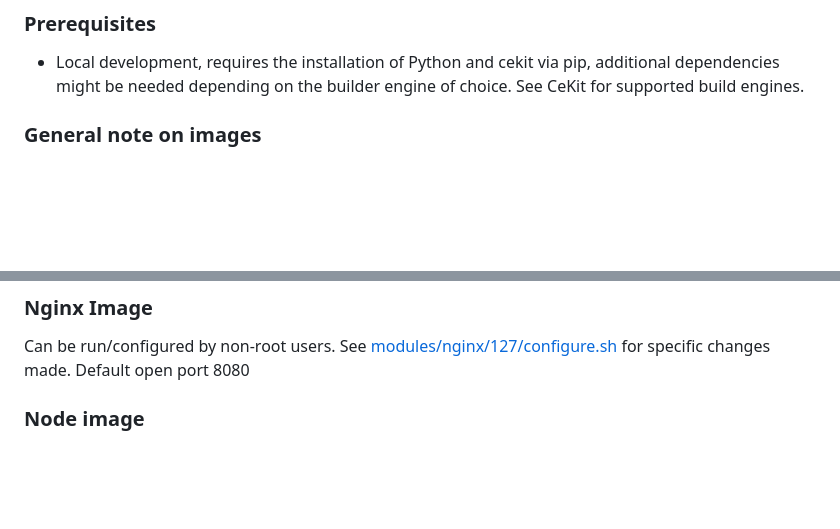
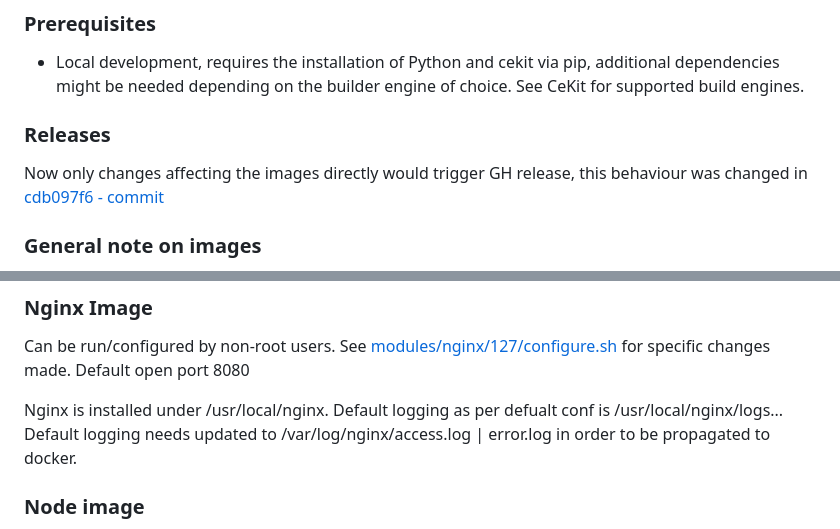
Before and after one commit to telicent-oss/telicent-base-images, a Markdown page: README.md, 2 parts joined by grey strips. GitHub-like rendering; blank space fills up the shorter version.

Commit message:
chore(readme): release

```diff
--- a/README.md
+++ b/README.md
@@ -54,6 +54,10 @@ Images built by this tool could be found in [Telicent's DockerHub](https://hub.d
  - Local development, requires the installation of Python and cekit via pip, additional dependencies might be needed
 depending on the builder engine of choice. See CeKit for supported build engines.
 
+### Releases
+
+Now only changes affecting the images directly would trigger GH release, this behaviour was changed in
+[cdb097f6 - commit](https://github.com/telicent-oss/telicent-base-images/commit/cdb097f6f8b36e76394262c4c600561363154be6)
 
 ### General note on images
 
@@ -92,6 +96,11 @@ currently only the secure file is touched.
 Can be run/configured by non-root users. See [modules/nginx/127/configure.sh](modules/nginx/127/configure.sh)
 for specific changes made. Default open port 8080
 
+Nginx is installed under /usr/local/nginx.
+Default logging as per defualt conf is /usr/local/nginx/logs...
+Default logging needs updated to /var/log/nginx/access.log | error.log in order to be propagated to docker.
+
+
 ### Node image
 
 Ships with LTS Node20, npm not available. Additional packages installed can be found under [nodejs-20-module](modules/nodejs/20/module.yaml)
```
